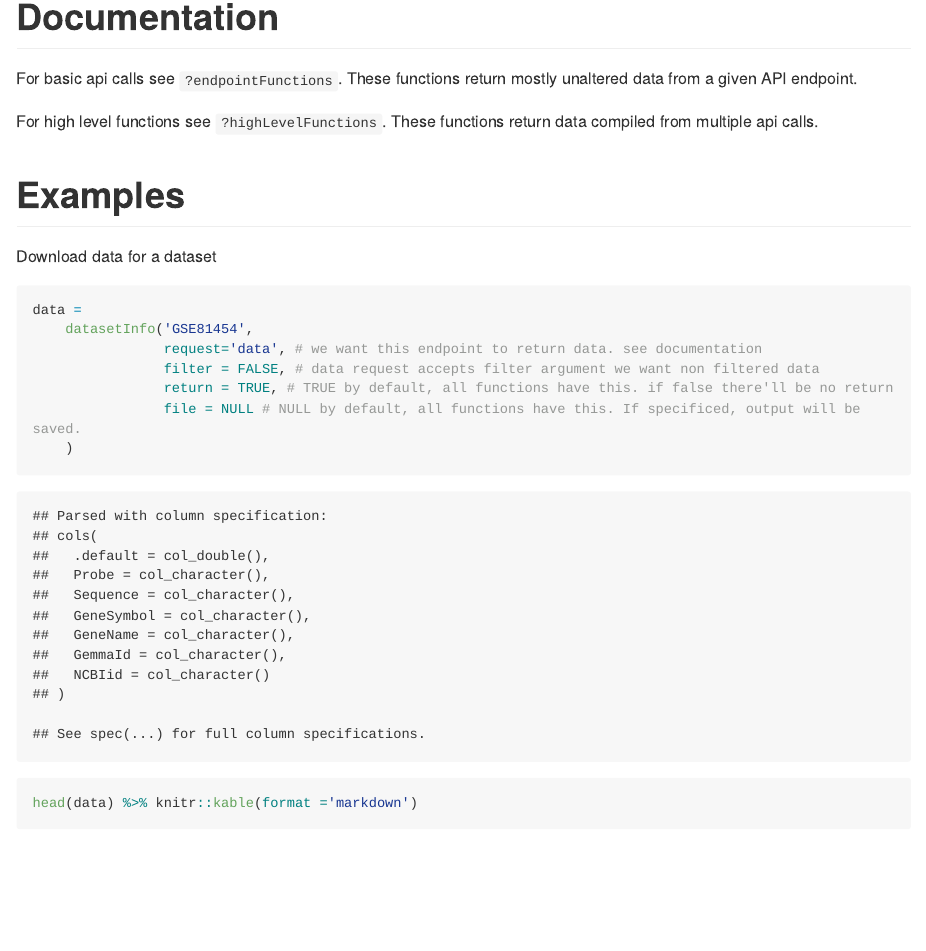
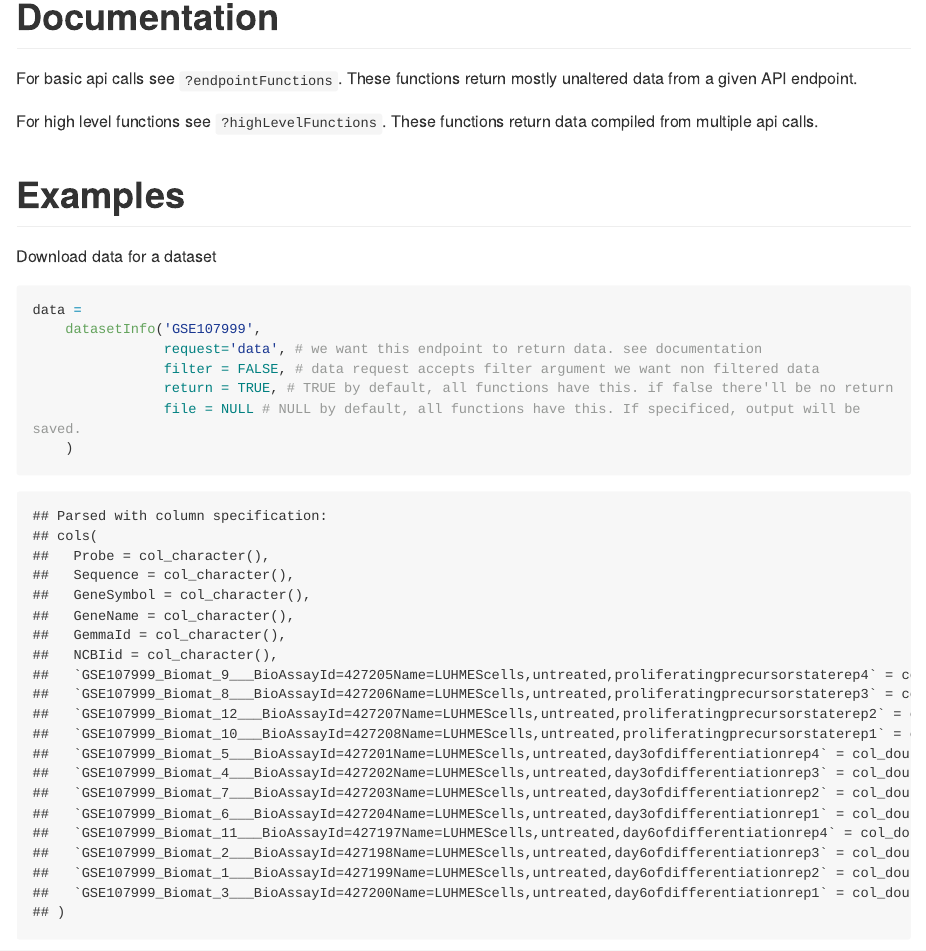
Before and after one commit to oganm/gemmaAPI.R, an R Markdown document (README.rmd): the page in a window 1100 px wide, from 400 px down. The pictures show the output file README.md that the author committed with the source, drawn offline in the style of GitHub; long lines of code are wrapped; badge pictures from the web are left out.

Commit message:
change example

````diff
--- a/README.rmd
+++ b/README.rmd
@@ -39,7 +39,7 @@ Download data for a dataset
 
 ```{r}
 data =
-    datasetInfo('GSE81454',
+    datasetInfo('GSE107999',
                 request='data', # we want this endpoint to return data. see documentation
                 filter = FALSE, # data request accepts filter argument we want non filtered data
                 return = TRUE, # TRUE by default, all functions have this. if false there'll be no return
````
Also changed, not shown: README.md.
